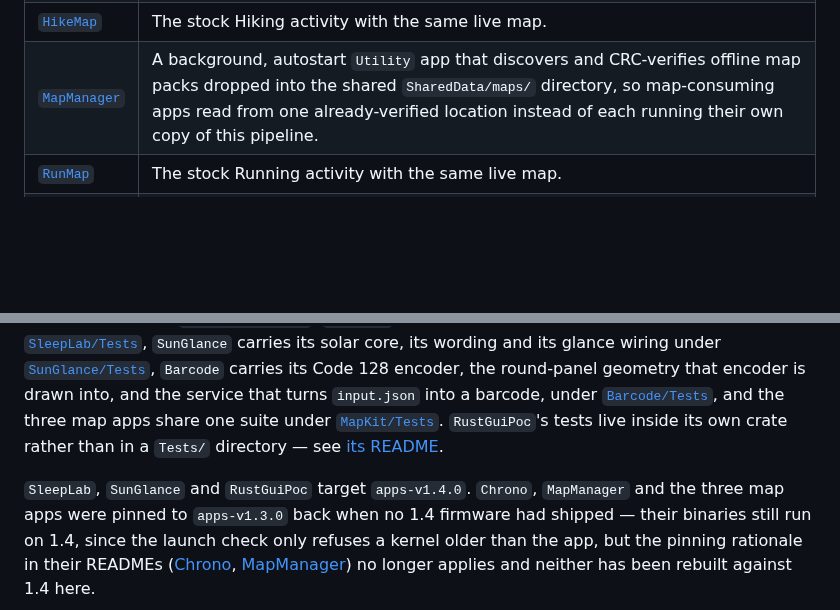
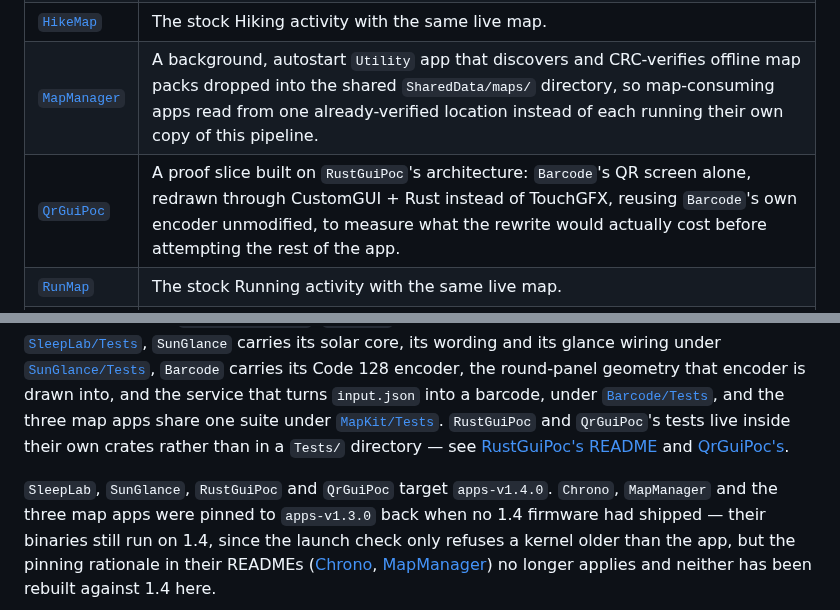
Before and after one commit to tobymurray/watch-apps, a Markdown page: README.md, 2 parts joined by grey strips. GitHub-like rendering; blank space fills up the shorter version.

```diff
--- a/README.md
+++ b/README.md
@@ -15,6 +15,7 @@ than living inside it.
 | [`GpsLab`](GpsLab) | The Running activity plus GNSS instrumentation — per-sample error estimate, fix and dead-reckoning state, recorded alongside the activity. |
 | [`HikeMap`](HikeMap) | The stock Hiking activity with the same live map. |
 | [`MapManager`](MapManager) | A background, autostart `Utility` app that discovers and CRC-verifies offline map packs dropped into the shared `SharedData/maps/` directory, so map-consuming apps read from one already-verified location instead of each running their own copy of this pipeline. |
+| [`QrGuiPoc`](QrGuiPoc) | A proof slice built on `RustGuiPoc`'s architecture: `Barcode`'s QR screen alone, redrawn through CustomGUI + Rust instead of TouchGFX, reusing `Barcode`'s own encoder unmodified, to measure what the rewrite would actually cost before attempting the rest of the app. |
 | [`RunMap`](RunMap) | The stock Running activity with the same live map. |
 | [`RustGuiPoc`](RustGuiPoc) | A proof of concept: a watch app whose GUI is drawn by Rust and `embedded-graphics` through the SDK's CustomGUI entry point, instead of TouchGFX. It shows a live accelerometer reading, which a GUI process cannot read on its own, so the Service half feeds it over the message bus. |
 | [`SleepLab`](SleepLab) | A background, autostart `Utility` app that records a night of wrist data and scores it with a published actigraphy algorithm — and refuses to report sleep stages, an unworn night, or a heart-rate figure it has not earned a baseline for, because a sleep app's failures are silent. |
@@ -75,11 +76,12 @@ core, its wording and its glance wiring under
 the round-panel geometry that encoder is drawn into, and the service that turns
 `input.json` into a barcode, under [`Barcode/Tests`](Barcode/Tests), and the
 three map apps share one suite
-under [`MapKit/Tests`](MapKit/Tests). `RustGuiPoc`'s tests live inside its own
-crate rather than in a `Tests/` directory — see
-[its README](RustGuiPoc/README.md#tests).
+under [`MapKit/Tests`](MapKit/Tests). `RustGuiPoc` and `QrGuiPoc`'s tests live
+inside their own crates rather than in a `Tests/` directory — see
+[RustGuiPoc's README](RustGuiPoc/README.md#tests) and
+[QrGuiPoc's](QrGuiPoc/README.md#tests).
 
-`SleepLab`, `SunGlance` and `RustGuiPoc` target `apps-v1.4.0`. `Chrono`,
+`SleepLab`, `SunGlance`, `RustGuiPoc` and `QrGuiPoc` target `apps-v1.4.0`. `Chrono`,
 `MapManager` and the three map apps were pinned to `apps-v1.3.0` back when no
 1.4 firmware had shipped — their binaries still run on 1.4, since the launch
 check only refuses a kernel older than the app, but the pinning rationale in
```
Also changed, not shown: QrGuiPoc/README.md (added, +121 -0 lines), QrGuiPoc/Resources/icon_30x30.png (added), QrGuiPoc/Resources/icon_60x60.png (added), 16 other files.
